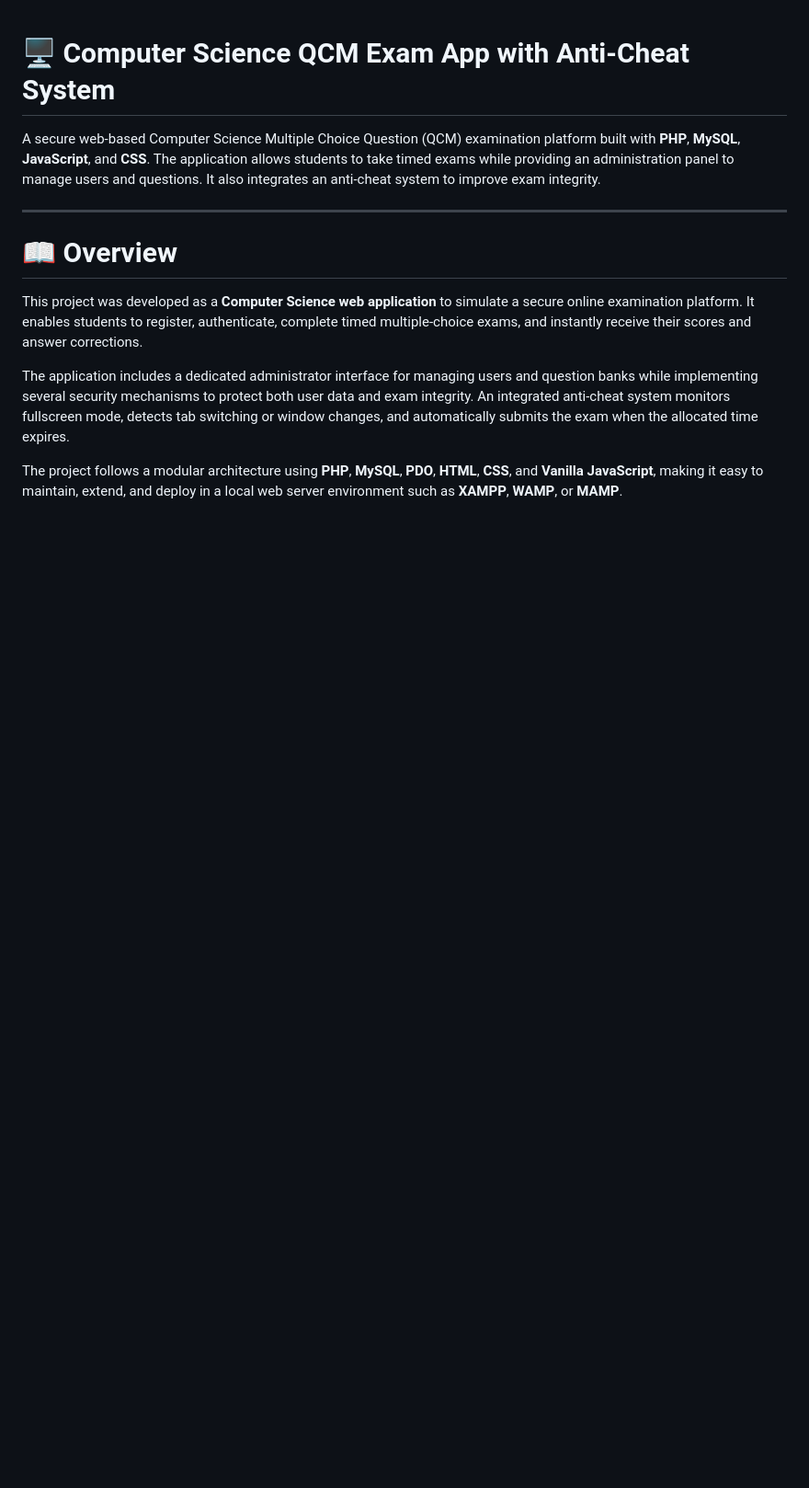
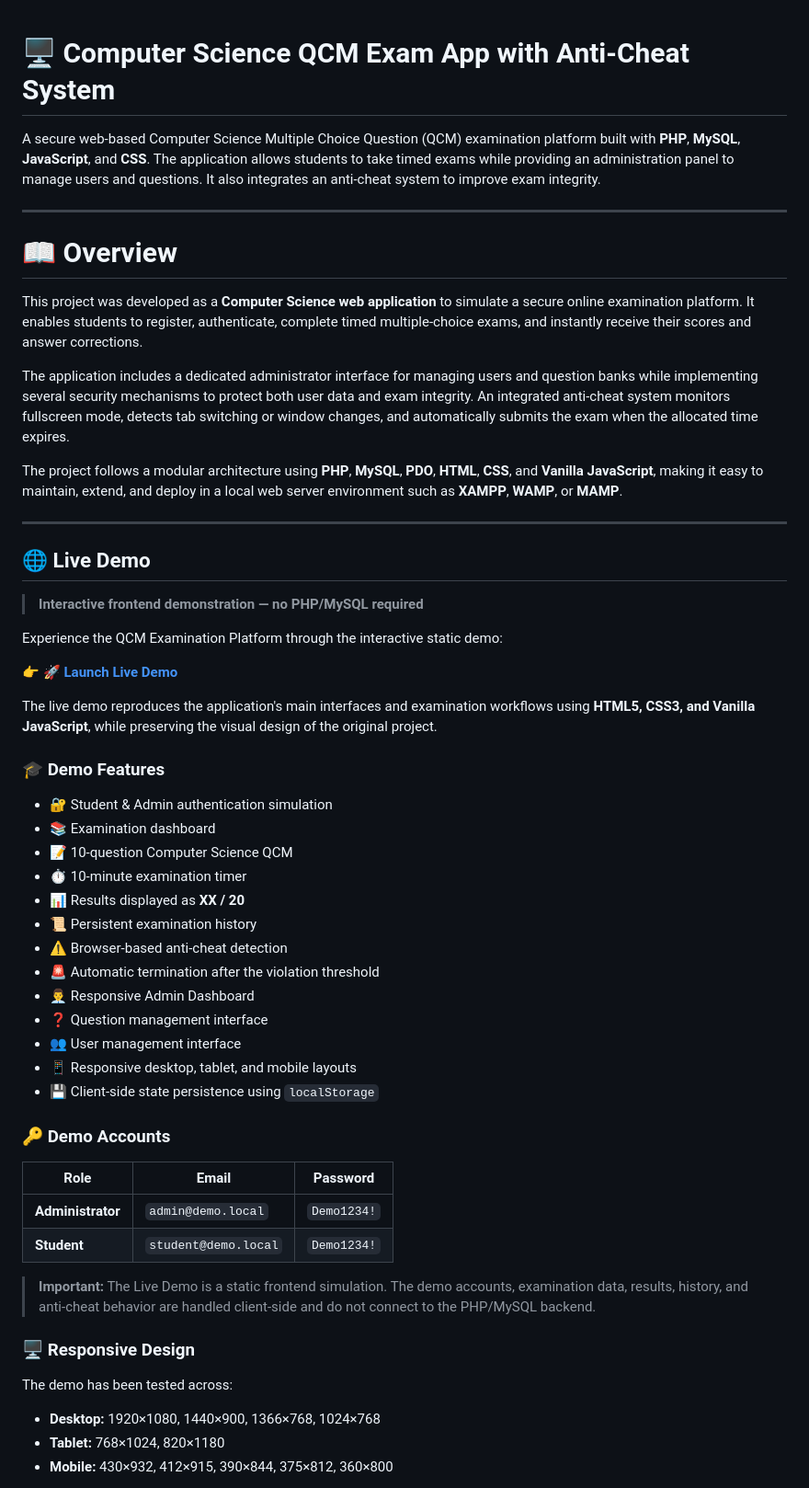
Before and after one commit to tarek200614/computer-science-qcm-anti-cheat, a Markdown page: README.md, the part around one of its changes. Shown at 92% size. Drawn GitHub-style; blank space fills up the shorter version.

```diff
--- a/README.md
+++ b/README.md
@@ -10,3 +10,48 @@ This project was developed as a **Computer Science web application** to simulate
 The application includes a dedicated administrator interface for managing users and question banks while implementing several security mechanisms to protect both user data and exam integrity. An integrated anti-cheat system monitors fullscreen mode, detects tab switching or window changes, and automatically submits the exam when the allocated time expires.
 
 The project follows a modular architecture using **PHP**, **MySQL**, **PDO**, **HTML**, **CSS**, and **Vanilla JavaScript**, making it easy to maintain, extend, and deploy in a local web server environment such as **XAMPP**, **WAMP**, or **MAMP**.
+
+---
+## 🌐 Live Demo
+
+> **Interactive frontend demonstration — no PHP/MySQL required**
+
+Experience the QCM Examination Platform through the interactive static demo:
+
+👉 **[🚀 Launch Live Demo](https://demo1-lake-seven.vercel.app/)**
+
+The live demo reproduces the application's main interfaces and examination workflows using **HTML5, CSS3, and Vanilla JavaScript**, while preserving the visual design of the original project.
+
+### 🎓 Demo Features
+
+- 🔐 Student & Admin authentication simulation
+- 📚 Examination dashboard
+- 📝 10-question Computer Science QCM
+- ⏱️ 10-minute examination timer
+- 📊 Results displayed as **XX / 20**
+- 📜 Persistent examination history
+- ⚠️ Browser-based anti-cheat detection
+- 🚨 Automatic termination after the violation threshold
+- 👨‍💼 Responsive Admin Dashboard
+- ❓ Question management interface
+- 👥 User management interface
+- 📱 Responsive desktop, tablet, and mobile layouts
+- 💾 Client-side state persistence using `localStorage`
+
+### 🔑 Demo Accounts
+
+| Role | Email | Password |
+|------|-------|----------|
+| **Administrator** | `admin@demo.local` | `Demo1234!` |
+| **Student** | `student@demo.local` | `Demo1234!` |
+
+> **Important:** The Live Demo is a static frontend simulation. The demo accounts, examination data, results, history, and anti-cheat behavior are handled client-side and do not connect to the PHP/MySQL backend.
+
+### 🖥️ Responsive Design
+
+The demo has been tested across:
+
+- **Desktop:** 1920×1080, 1440×900, 1366×768, 1024×768
+- **Tablet:** 768×1024, 820×1180
+- **Mobile:** 430×932, 412×915, 390×844, 375×812, 360×800
+
```
Also changed, not shown: other parts of README.md (+23 -0 lines).
